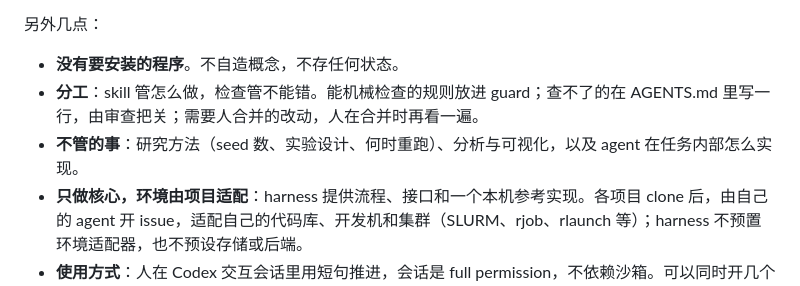
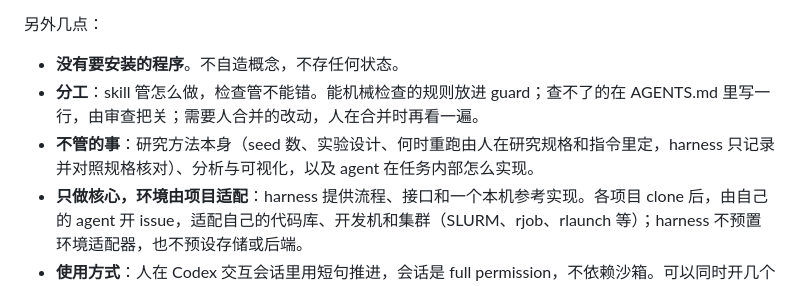
Before and after one commit to doem97/cvsm, a Markdown page: docs/design/2026-10-16-harness-v1.md, the part around the change. Drawn GitHub-style.

Commit message:
docs(#30): research methods are set in the spec, not by the harness; split the Runs rules
Co-Authored-By: Claude Opus 5.5 <noreply@anthropic.com>

```diff
--- a/docs/design/2026-10-16-harness-v1.md
+++ b/docs/design/2026-10-16-harness-v1.md
@@ -12,7 +12,7 @@
 另外几点：
 - **没有要安装的程序**。不自造概念，不存任何状态。
 - **分工**：skill 管怎么做，检查管不能错。能机械检查的规则放进 guard；查不了的在 AGENTS.md 里写一行，由审查把关；需要人合并的改动，人在合并时再看一遍。
-- **不管的事**：研究方法（seed 数、实验设计、何时重跑）、分析与可视化，以及 agent 在任务内部怎么实现。
+- **不管的事**：研究方法本身（seed 数、实验设计、何时重跑由人在研究规格和指令里定，harness 只记录并对照规格核对）、分析与可视化，以及 agent 在任务内部怎么实现。
 - **只做核心，环境由项目适配**：harness 提供流程、接口和一个本机参考实现。各项目 clone 后，由自己的 agent 开 issue，适配自己的代码库、开发机和集群（SLURM、rjob、rlaunch 等）；harness 不预置环境适配器，也不预设存储或后端。
 - **使用方式**：人在 Codex 交互会话里用短句推进，会话是 full permission，不依赖沙箱。可以同时开几个会话，各承担一个角色。
 
```
Also changed, not shown: 1 other file.
